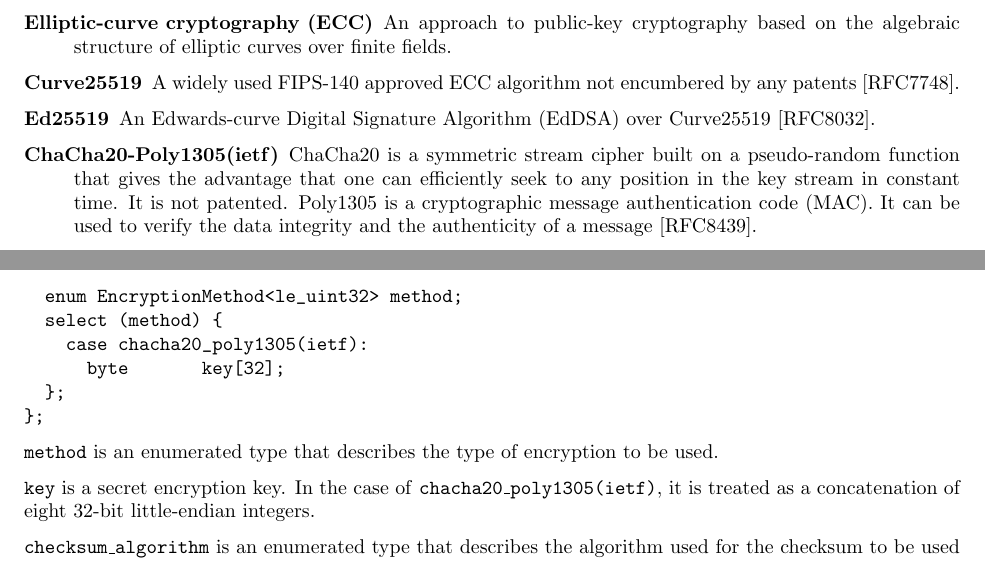
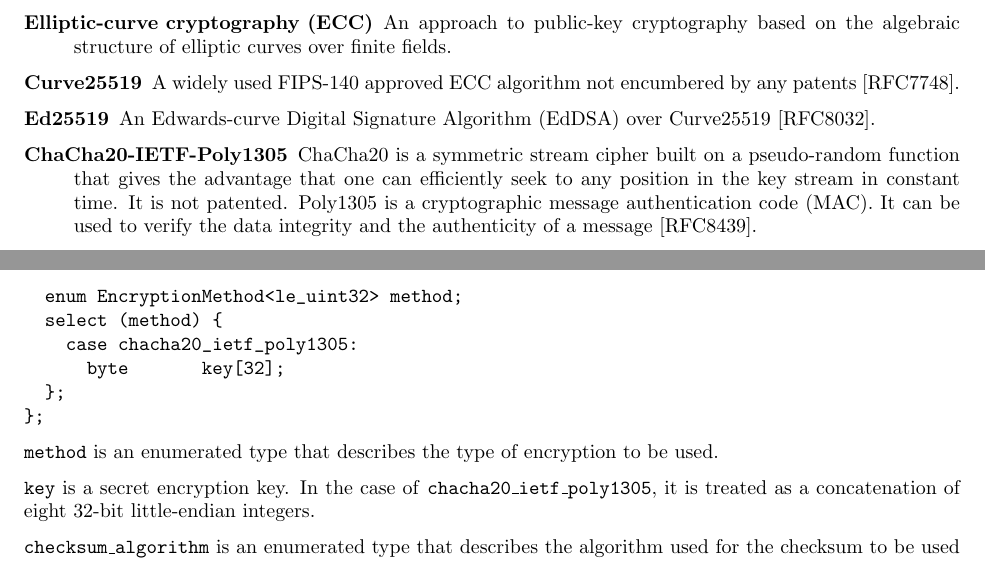
Before and after one commit to EGA-archive/crypt4gh, a LaTeX paper (specs/main.tex, which reads specs/sections/details.tex, specs/sections/introduction.tex): two parts of pages 2 and 5 of 7, joined at a grey line, cut so that both start at the same text. Compiled offline with pdfLaTeX.

Commit message:
Affiliation for Rob and IETF name

```diff
--- a/specs/main.tex
+++ b/specs/main.tex
@@ -10,7 +10,7 @@
 
 %%%%%%%%%%%%%%%%%%%%%%%%%%%%%%%%%%%%%%%%%%%
 \title{GA4GH File Encryption Standard}
-\author{Robert Davis, EBI \and Alexander Senf, EBI \and Fr\'ed\'eric Haziza, CRG}
+\author{Robert Davis, Sanger \and Alexander Senf, EBI \and Fr\'ed\'eric Haziza, CRG}
 \date{\today~{\footnotesize Version: 0.4}}
 
 %%%%%%%%%%%%%%%%%%%%%%%%%%%%%%%%%%%%%%%%%%%
--- a/specs/sections/details.tex
+++ b/specs/sections/details.tex
@@ -179,7 +179,7 @@ The plaintext header has is encoded using the type
 
 \begin{verbatim}
 enum EncryptionMethod<le_uint32> {
-  chacha20_poly1305(ietf) = 0;
+  chacha20_ietf_poly1305 = 0;
 };
 
 enum ChecksumAlgorithm<le_uint32> {
--- a/specs/sections/introduction.tex
+++ b/specs/sections/introduction.tex
@@ -39,7 +39,7 @@ in~\cite{RFC2119}.
   An Edwards-curve Digital Signature Algorithm (EdDSA) over
   Curve25519~\cite{RFC8032}.
   %
-\item[ChaCha20-Poly1305(ietf)] %
+\item[ChaCha20-IETF-Poly1305] %
   ChaCha20 is a symmetric stream cipher built on a pseudo-random
   function that gives the advantage that one can efficiently seek to
   any position in the key stream in constant time.
```
Also changed, not shown: specs/sections/details.tex (4 more changed lines).
